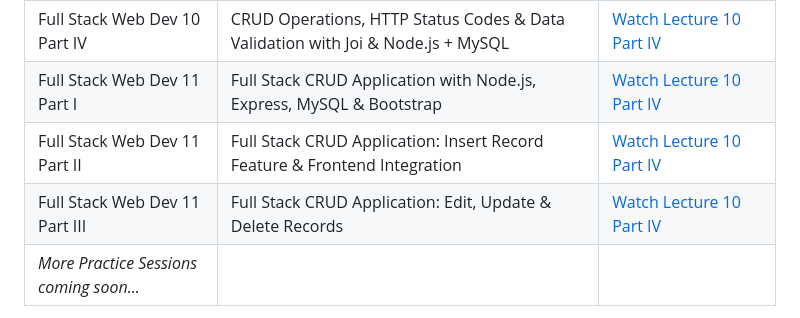
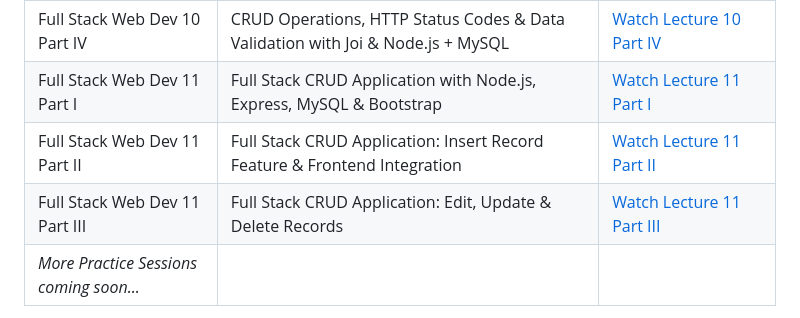
Before and after one commit to mgmalik/fullstackwebdev, a Markdown page: README.md, the part around the change. Rendered like a GitHub page.

Commit message:
Web Dev Course Lecture 10

```diff
--- a/README.md
+++ b/README.md
@@ -50,9 +50,9 @@ Watch the complete lecture series on YouTube:
 | Full Stack Web Dev 10 Part II           | Dynamic Web Development with Express, MySQL, and Postman                        | [Watch Lecture 10 Part II](https://youtu.be/w7yRBFd2ERg)           |
 | Full Stack Web Dev 10 Part III          | CRUD Operations, HTTP Status Codes & Data Validation with Joi & Node.js + MySQL | [Watch Lecture 10 Part III](https://youtu.be/HayMgFau3YU)          |
 | Full Stack Web Dev 10 Part IV           | CRUD Operations, HTTP Status Codes & Data Validation with Joi & Node.js + MySQL | [Watch Lecture 10 Part IV](https://youtu.be/Aonl5MXSdng)           |
-| Full Stack Web Dev 11 Part I            | Full Stack CRUD Application with Node.js, Express, MySQL & Bootstrap            | [Watch Lecture 10 Part IV](https://youtu.be/K8ASFD7mgNY)           |
-| Full Stack Web Dev 11 Part II           | Full Stack CRUD Application: Insert Record Feature & Frontend Integration       | [Watch Lecture 10 Part IV](https://youtu.be/DDrsnUdKsQQ)           |
-| Full Stack Web Dev 11 Part III          | Full Stack CRUD Application: Edit, Update & Delete Records                      | [Watch Lecture 10 Part IV](https://youtu.be/D2j8HnUFkG0)           |
+| Full Stack Web Dev 11 Part I            | Full Stack CRUD Application with Node.js, Express, MySQL & Bootstrap            | [Watch Lecture 11 Part I](https://youtu.be/K8ASFD7mgNY)            |
+| Full Stack Web Dev 11 Part II           | Full Stack CRUD Application: Insert Record Feature & Frontend Integration       | [Watch Lecture 11 Part II](https://youtu.be/DDrsnUdKsQQ)           |
+| Full Stack Web Dev 11 Part III          | Full Stack CRUD Application: Edit, Update & Delete Records                      | [Watch Lecture 11 Part III](https://youtu.be/D2j8HnUFkG0)          |
 | _More Practice Sessions coming soon..._ |                                                                                 |                                                                    |
 
 **📺 Subscribe to [our channel](https://www.youtube.com/@brainxl)** to get notified when new lectures are published!
```
